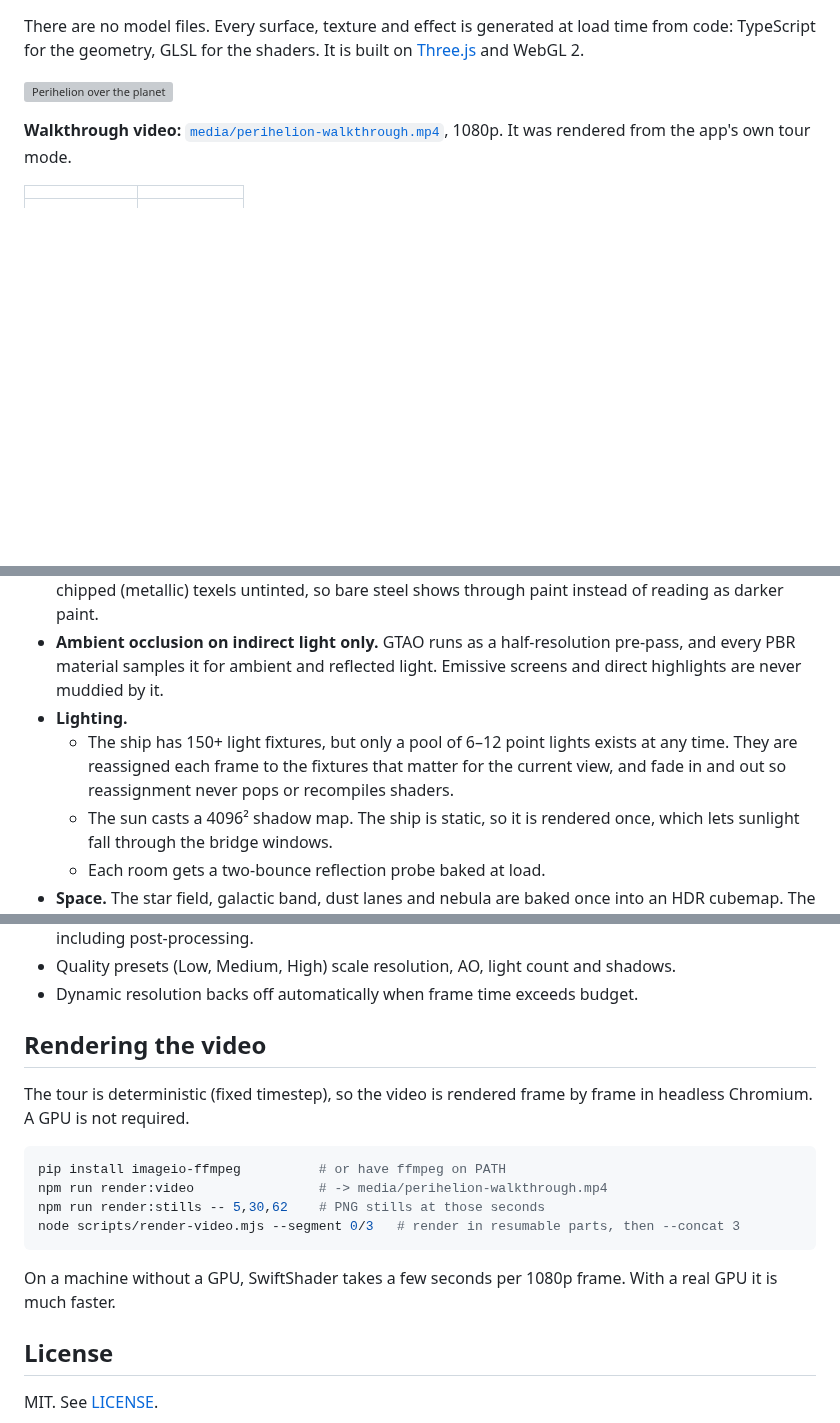
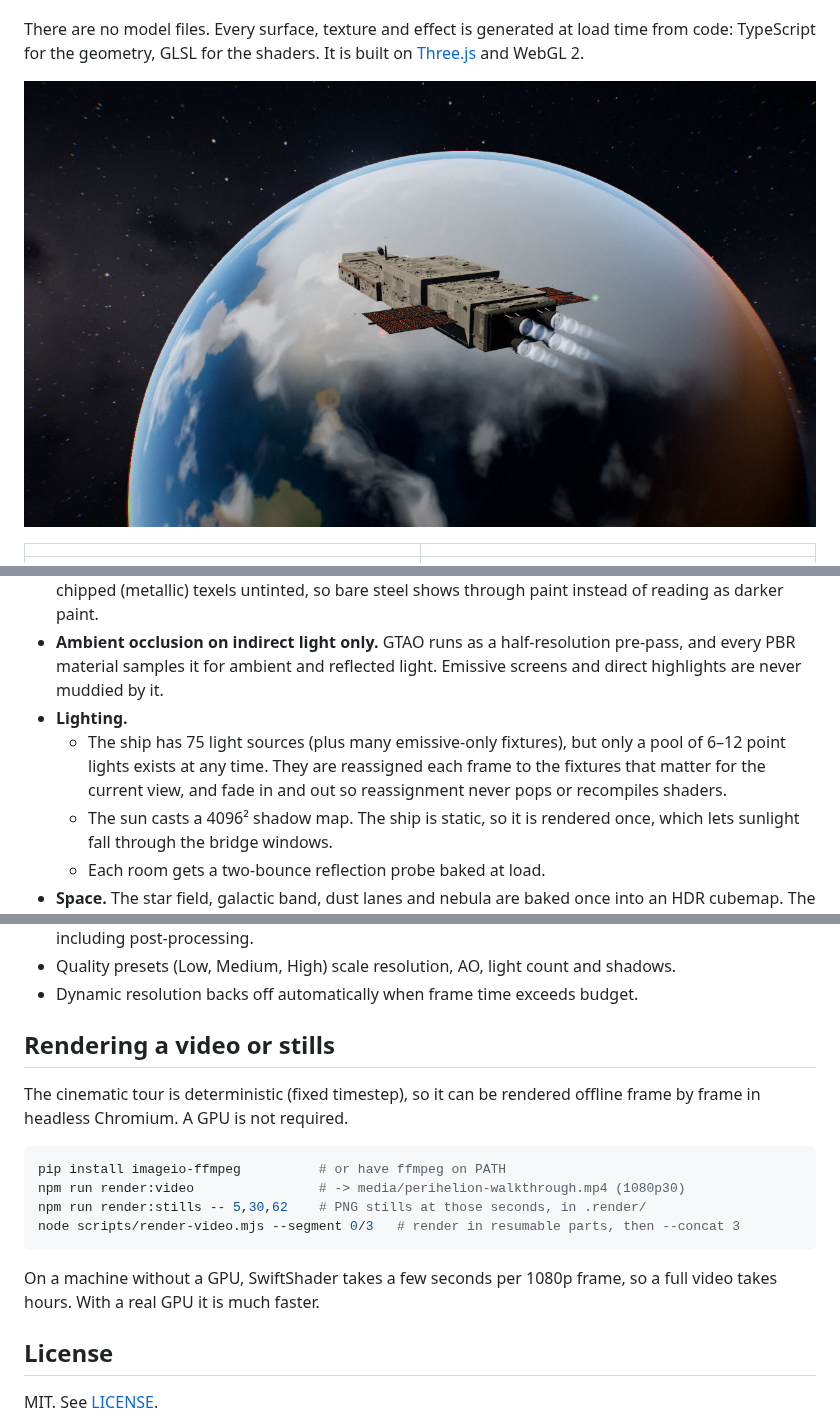
Before and after one commit to thesnarkitecht/aperture, a Markdown page: README.md, 3 parts joined by grey strips. GitHub-like rendering; pictures changed too: media/screenshots/exterior.jpg (added); blank space fills up the shorter version; grey boxes are pictures that could not be loaded.

Commit message:
Add README screenshots; drop the walkthrough video
The offline video render was cancelled, so the README now shows stills
captured from the app and documents the render script as optional.
Also correct the light count (75 pooled light sources).

Co-Authored-By: Claude Opus 5.5 <noreply@anthropic.com>
Claude-Session: https://claude.ai/code/session_01K3tZ3TjwHYmKJswdReRQHm

````diff
--- a/README.md
+++ b/README.md
@@ -6,8 +6,6 @@ You can board CSV *Perihelion*, an 82 m deep-space ore hauler, and walk through
 There are no model files. Every surface, texture and effect is generated at load time from code: TypeScript for the geometry, GLSL for the shaders. It is built on [Three.js](https://threejs.org) and WebGL 2.
 
 ![Perihelion over the planet](media/screenshots/exterior.jpg)
-
-**Walkthrough video:** [`media/perihelion-walkthrough.mp4`](media/perihelion-walkthrough.mp4), 1080p. It was rendered from the app's own tour mode.
 
 | | |
 |---|---|
@@ -90,7 +88,7 @@ scripts/
 - **One material, many paints.** Pieces are tinted through vertex colors. A shader patch keeps worn and chipped (metallic) texels untinted, so bare steel shows through paint instead of reading as darker paint.
 - **Ambient occlusion on indirect light only.** GTAO runs as a half-resolution pre-pass, and every PBR material samples it for ambient and reflected light. Emissive screens and direct highlights are never muddied by it.
 - **Lighting.**
-  - The ship has 150+ light fixtures, but only a pool of 6–12 point lights exists at any time. They are reassigned each frame to the fixtures that matter for the current view, and fade in and out so reassignment never pops or recompiles shaders.
+  - The ship has 75 light sources (plus many emissive-only fixtures), but only a pool of 6–12 point lights exists at any time. They are reassigned each frame to the fixtures that matter for the current view, and fade in and out so reassignment never pops or recompiles shaders.
   - The sun casts a 4096² shadow map. The ship is static, so it is rendered once, which lets sunlight fall through the bridge windows.
   - Each room gets a two-bounce reflection probe baked at load.
 - **Space.** The star field, galactic band, dust lanes and nebula are baked once into an HDR cubemap. The planet is shaded live, and the sun is an HDR sprite that bloom turns into glare.
@@ -104,18 +102,18 @@ scripts/
 - Quality presets (Low, Medium, High) scale resolution, AO, light count and shadows.
 - Dynamic resolution backs off automatically when frame time exceeds budget.
 
-## Rendering the video
+## Rendering a video or stills
 
-The tour is deterministic (fixed timestep), so the video is rendered frame by frame in headless Chromium. A GPU is not required.
+The cinematic tour is deterministic (fixed timestep), so it can be rendered offline frame by frame in headless Chromium. A GPU is not required.
 
 ```bash
 pip install imageio-ffmpeg          # or have ffmpeg on PATH
-npm run render:video                # -> media/perihelion-walkthrough.mp4
-npm run render:stills -- 5,30,62    # PNG stills at those seconds
+npm run render:video                # -> media/perihelion-walkthrough.mp4 (1080p30)
+npm run render:stills -- 5,30,62    # PNG stills at those seconds, in .render/
 node scripts/render-video.mjs --segment 0/3   # render in resumable parts, then --concat 3
 ```
 
-On a machine without a GPU, SwiftShader takes a few seconds per 1080p frame. With a real GPU it is much faster.
+On a machine without a GPU, SwiftShader takes a few seconds per 1080p frame, so a full video takes hours. With a real GPU it is much faster.
 
 ## License
 
````
Also changed, not shown: media/screenshots/bridge.jpg (added), media/screenshots/cargo.jpg (added), media/screenshots/corridor.jpg (added), media/screenshots/engineering.jpg (added).
